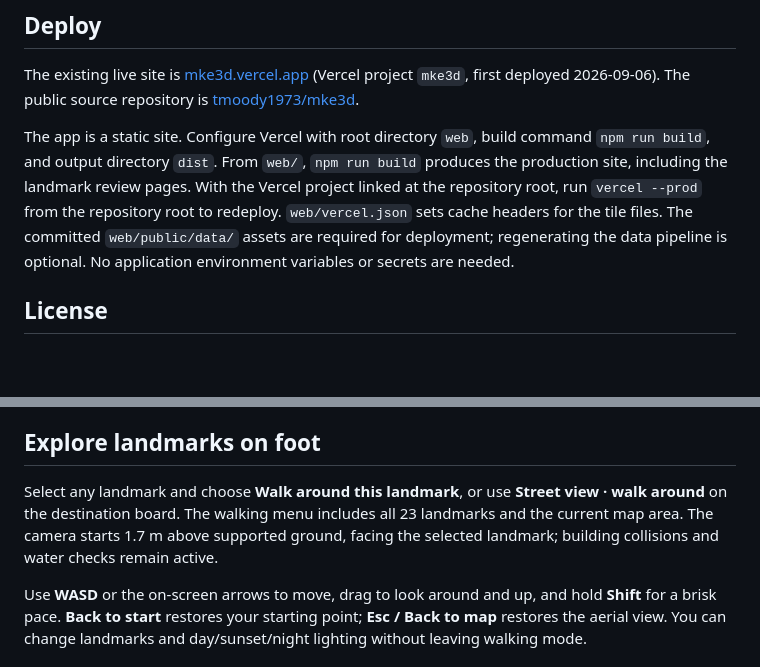
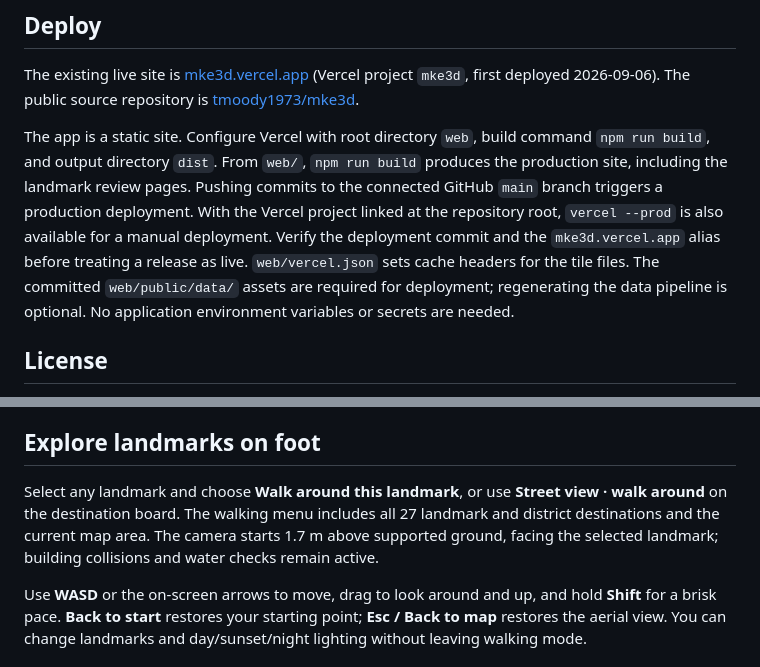
Before and after one commit to tmoody1973/mke3d, a Markdown page: README.md, 2 parts joined by grey strips. GitHub-like rendering; blank space fills up the shorter version.

```diff
--- a/README.md
+++ b/README.md
@@ -86,7 +90,7 @@ Building signs use official U.S. Bank, Baird, and BMO logo assets (see `web/publ
 
 The existing live site is [mke3d.vercel.app](https://mke3d.vercel.app) (Vercel project `mke3d`, first deployed 2026-09-06). The public source repository is [tmoody1973/mke3d](https://github.com/tmoody1973/mke3d).
 
-The app is a static site. Configure Vercel with root directory `web`, build command `npm run build`, and output directory `dist`. From `web/`, `npm run build` produces the production site, including the landmark review pages. With the Vercel project linked at the repository root, run `vercel --prod` from the repository root to redeploy. `web/vercel.json` sets cache headers for the tile files. The committed `web/public/data/` assets are required for deployment; regenerating the data pipeline is optional. No application environment variables or secrets are needed.
+The app is a static site. Configure Vercel with root directory `web`, build command `npm run build`, and output directory `dist`. From `web/`, `npm run build` produces the production site, including the landmark review pages. Pushing commits to the connected GitHub `main` branch triggers a production deployment. With the Vercel project linked at the repository root, `vercel --prod` is also available for a manual deployment. Verify the deployment commit and the `mke3d.vercel.app` alias before treating a release as live. `web/vercel.json` sets cache headers for the tile files. The committed `web/public/data/` assets are required for deployment; regenerating the data pipeline is optional. No application environment variables or secrets are needed.
 
 ## License
 
@@ -114,7 +118,7 @@ The Hoan's architectural lighting follows the blue arch outlines, warm gold vert
 
 ## Explore landmarks on foot
 
-Select any landmark and choose **Walk around this landmark**, or use **Street view · walk around** on the destination board. The walking menu includes all 23 landmarks and the current map area. The camera starts 1.7 m above supported ground, facing the selected landmark; building collisions and water checks remain active.
+Select any landmark and choose **Walk around this landmark**, or use **Street view · walk around** on the destination board. The walking menu includes all 27 landmark and district destinations and the current map area. The camera starts 1.7 m above supported ground, facing the selected landmark; building collisions and water checks remain active.
 
 Use **WASD** or the on-screen arrows to move, drag to look around and up, and hold **Shift** for a brisk pace. **Back to start** restores your starting point; **Esc / Back to map** restores the aerial view. You can change landmarks and day/sunset/night lighting without leaving walking mode.
 
```
Also changed, not shown: other parts of README.md (+21 -4 lines).
